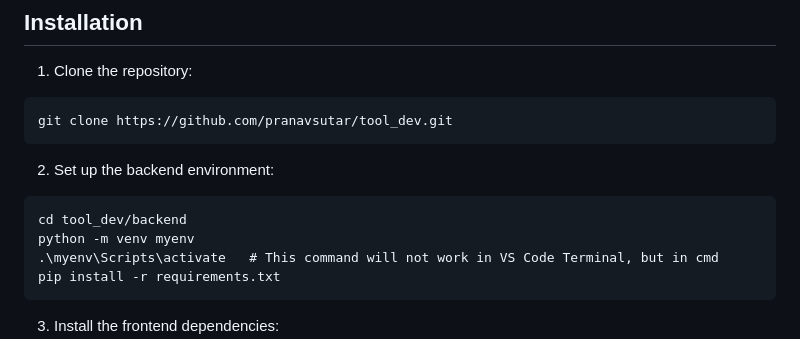
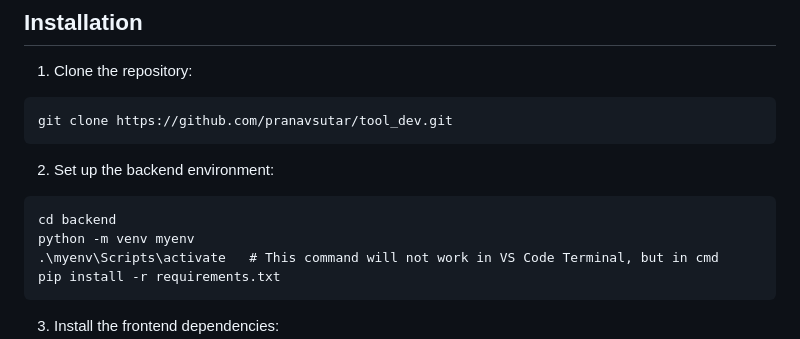
Before and after one commit to pranavsutar/tool_dev, a Markdown page: README.md, the part around the change. Drawn GitHub-style.

````diff
--- a/README.md
+++ b/README.md
@@ -62,7 +62,7 @@ git clone https://github.com/pranavsutar/tool_dev.git
 2. Set up the backend environment:
 
 ```
-cd tool_dev/backend
+cd backend
 python -m venv myenv
 .\myenv\Scripts\activate   # This command will not work in VS Code Terminal, but in cmd
 pip install -r requirements.txt
````
